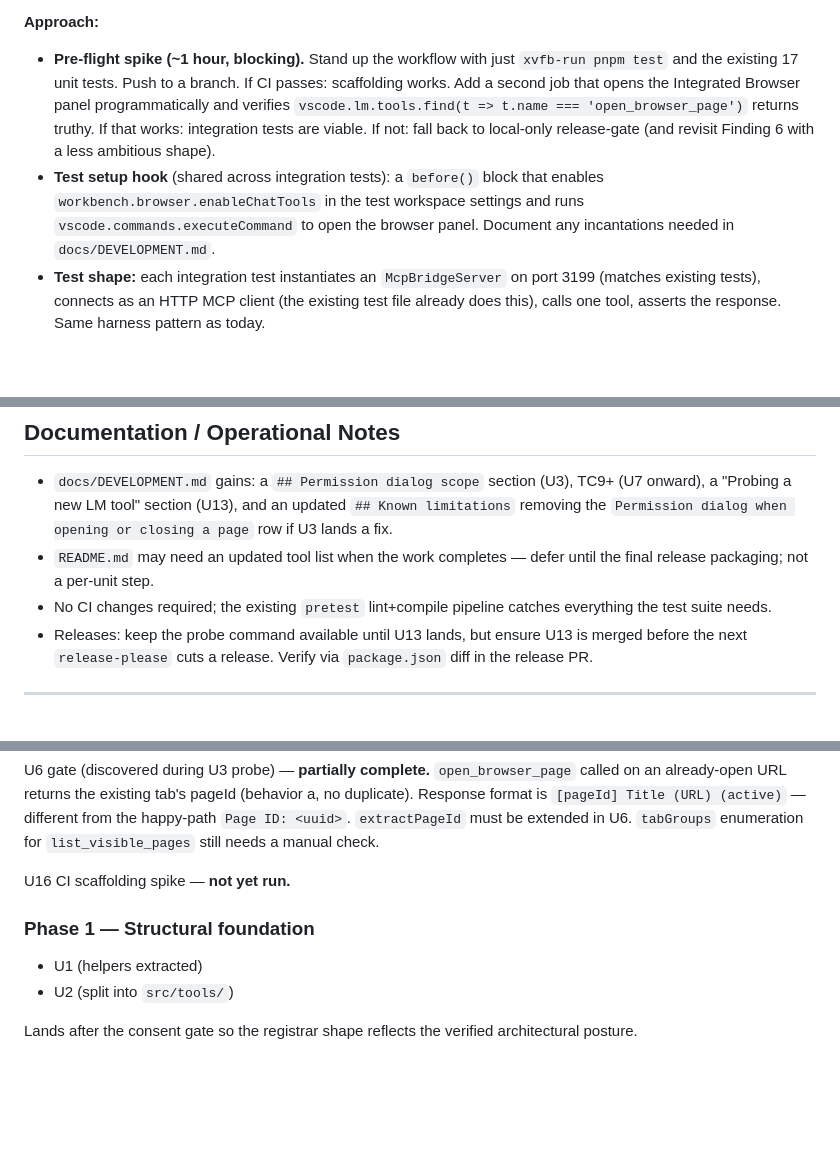
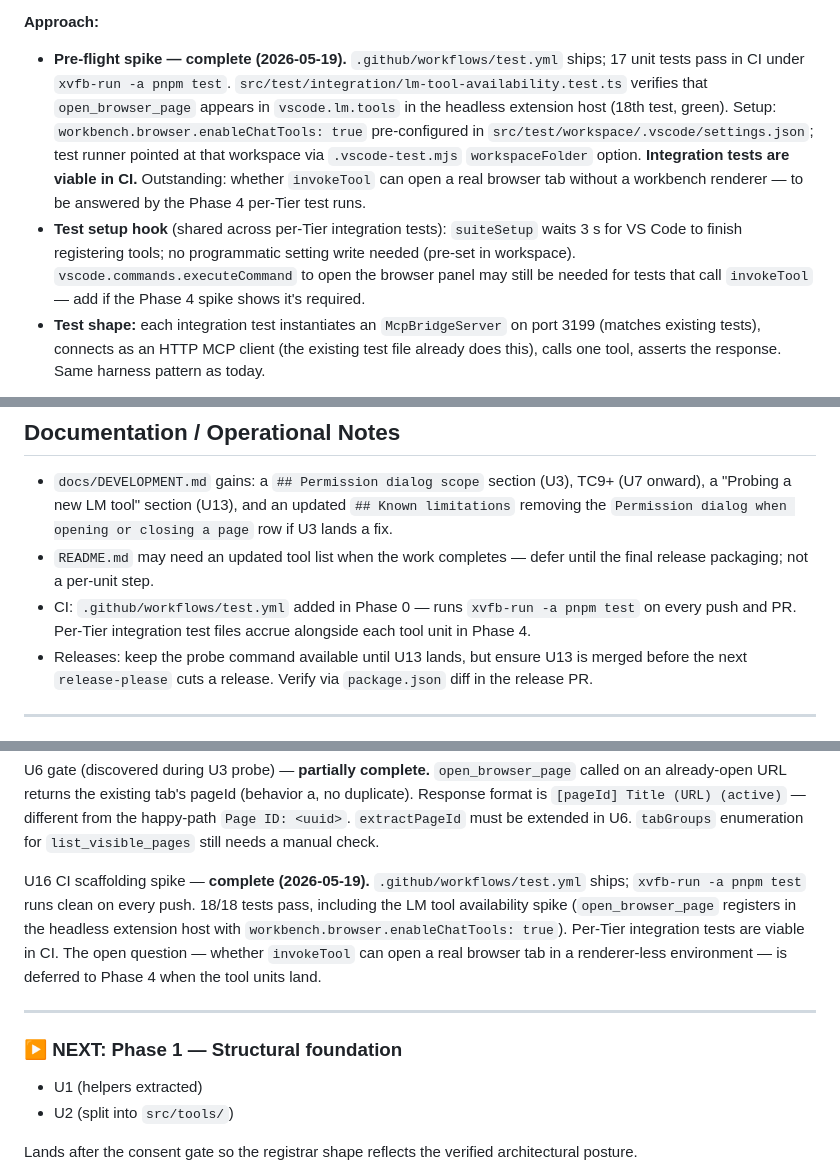
Before and after one commit to Nagell/vscode-integrated-browser-mcp, a Markdown page: docs/plans/2026-05-18-001-feat-tools-expansion-and-refactor-plan.md, 3 parts joined by grey strips. Rendered like a GitHub page; blank space fills up the shorter version.

Commit message:
docs(plans): record Phase 0 complete, mark Phase 1 as next

```diff
--- a/docs/plans/2026-05-18-001-feat-tools-expansion-and-refactor-plan.md
+++ b/docs/plans/2026-05-18-001-feat-tools-expansion-and-refactor-plan.md
@@ -1187,17 +1187,22 @@ tool unit (U7 for Tier A, U8 for Tier B, etc.).
   documenting the xvfb setup and how to debug failures locally.
 
 **Approach:**
-- **Pre-flight spike (~1 hour, blocking).** Stand up the workflow with just
-  `xvfb-run pnpm test` and the existing 17 unit tests. Push to a branch. If
-  CI passes: scaffolding works. Add a second job that opens the Integrated
-  Browser panel programmatically and verifies `vscode.lm.tools.find(t =>
-  t.name === 'open_browser_page')` returns truthy. If that works: integration
-  tests are viable. If not: fall back to local-only release-gate (and revisit
-  Finding 6 with a less ambitious shape).
-- **Test setup hook** (shared across integration tests): a `before()` block
-  that enables `workbench.browser.enableChatTools` in the test workspace
-  settings and runs `vscode.commands.executeCommand` to open the browser
-  panel. Document any incantations needed in `docs/DEVELOPMENT.md`.
+
+- **Pre-flight spike — complete (2026-05-19).** `.github/workflows/test.yml`
+  ships; 17 unit tests pass in CI under `xvfb-run -a pnpm test`.
+  `src/test/integration/lm-tool-availability.test.ts` verifies that
+  `open_browser_page` appears in `vscode.lm.tools` in the headless extension
+  host (18th test, green). Setup: `workbench.browser.enableChatTools: true`
+  pre-configured in `src/test/workspace/.vscode/settings.json`; test runner
+  pointed at that workspace via `.vscode-test.mjs` `workspaceFolder` option.
+  **Integration tests are viable in CI.** Outstanding: whether `invokeTool` can
+  open a real browser tab without a workbench renderer — to be answered by the
+  Phase 4 per-Tier test runs.
+- **Test setup hook** (shared across per-Tier integration tests): `suiteSetup`
+  waits 3 s for VS Code to finish registering tools; no programmatic setting
+  write needed (pre-set in workspace). `vscode.commands.executeCommand` to open
+  the browser panel may still be needed for tests that call `invokeTool` — add
+  if the Phase 4 spike shows it's required.
 - **Test shape:** each integration test instantiates an `McpBridgeServer` on
   port 3199 (matches existing tests), connects as an HTTP MCP client (the
   existing test file already does this), calls one tool, asserts the
@@ -1588,8 +1593,9 @@ registry interacts with the Claude Code config decision)
   a page` row if U3 lands a fix.
 - `README.md` may need an updated tool list when the work completes — defer
   until the final release packaging; not a per-unit step.
-- No CI changes required; the existing `pretest` lint+compile pipeline catches
-  everything the test suite needs.
+- CI: `.github/workflows/test.yml` added in Phase 0 — runs `xvfb-run -a pnpm test`
+  on every push and PR. Per-Tier integration test files accrue alongside each
+  tool unit in Phase 4.
 - Releases: keep the probe command available until U13 lands, but ensure U13 is
   merged before the next `release-please` cuts a release. Verify via
   `package.json` diff in the release PR.
@@ -1623,9 +1629,18 @@ duplicate). Response format is `[pageId] Title (URL) (active)` — different fro
 the happy-path `Page ID: <uuid>`. `extractPageId` must be extended in U6.
 `tabGroups` enumeration for `list_visible_pages` still needs a manual check.
 
-U16 CI scaffolding spike — **not yet run.**
-
-### Phase 1 — Structural foundation
+U16 CI scaffolding spike — **complete (2026-05-19).** `.github/workflows/test.yml`
+ships; `xvfb-run -a pnpm test` runs clean on every push. 18/18 tests pass,
+including the LM tool availability spike (`open_browser_page` registers in the
+headless extension host with `workbench.browser.enableChatTools: true`). Per-Tier
+integration tests are viable in CI. The open question — whether `invokeTool` can
+open a real browser tab in a renderer-less environment — is deferred to Phase 4
+when the tool units land.
+
+---
+
+### ▶ NEXT: Phase 1 — Structural foundation
+
 - U1 (helpers extracted)
 - U2 (split into `src/tools/`)
 
```
